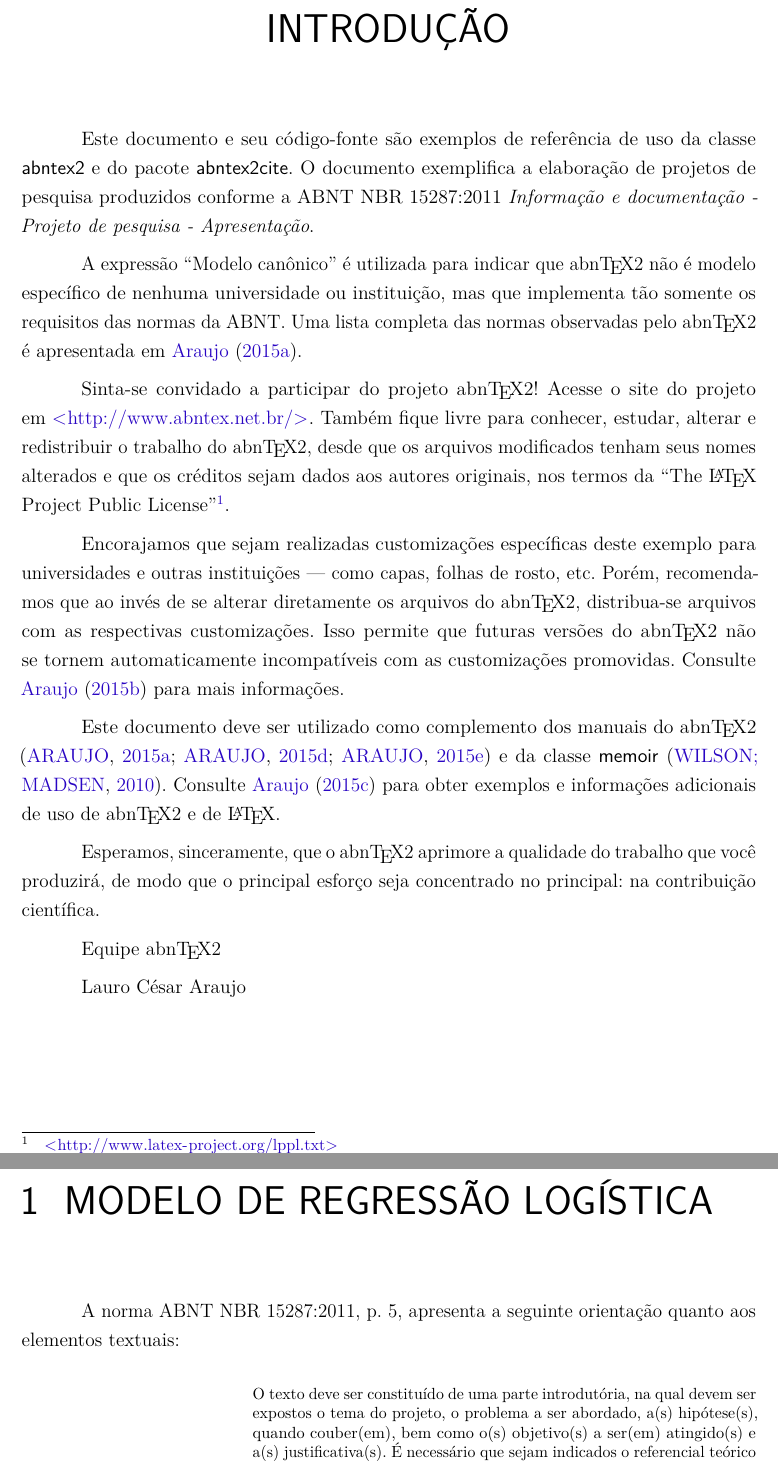
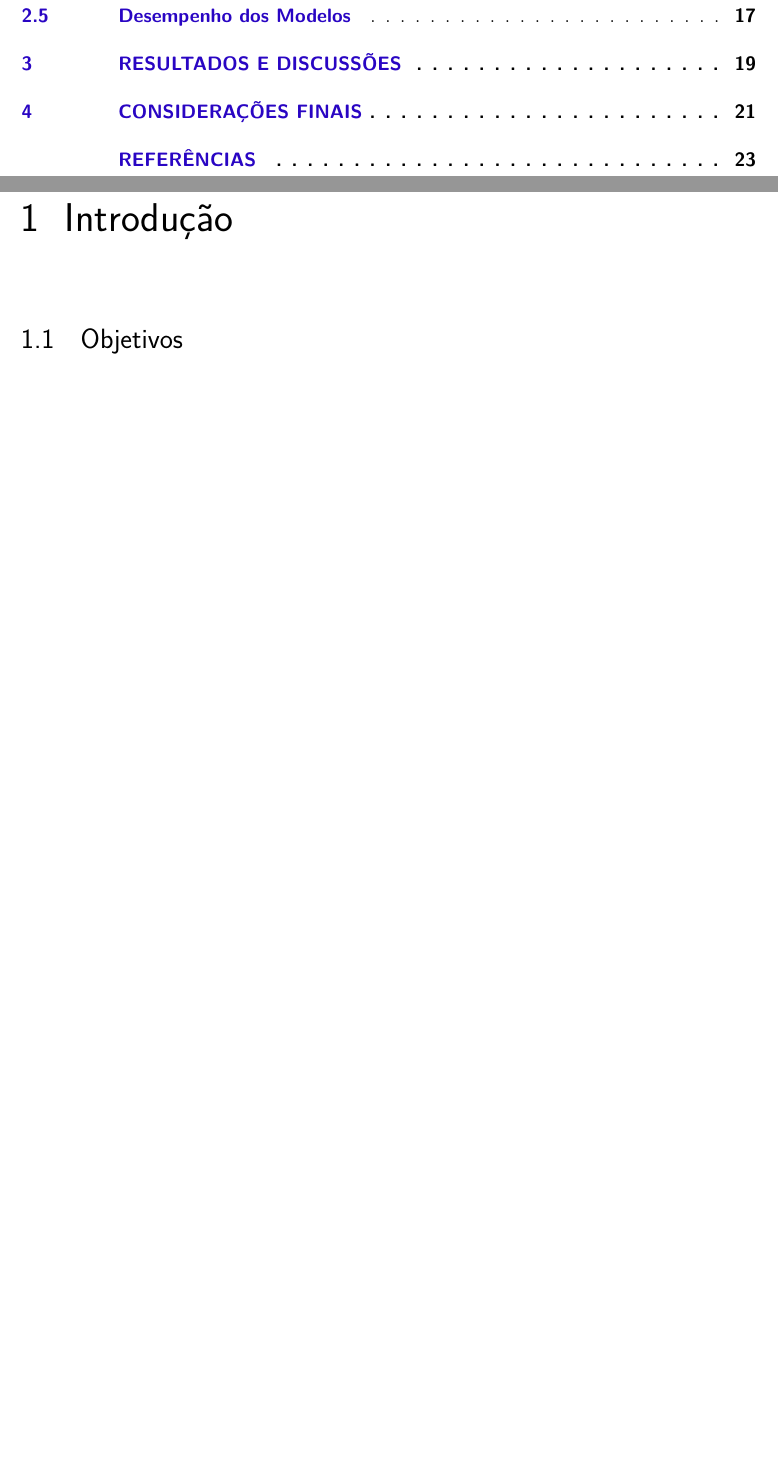
Before and after one commit to Doug7Vinicius/credit-risk, a LaTeX thesis (logistic-regression.tex): two parts of pages 15 and 17 of 35 before the commit and two parts of pages 15 and 17 of 25 after it, joined at a grey line, cut at the place of the change, the shorter picture padded with empty space. Compiled offline with pdfLaTeX.

Commit message:
version 1.0

```diff
--- a/logistic-regression.tex
+++ b/logistic-regression.tex
@@ -118,7 +118,7 @@
 % ---
 % Informações de dados para CAPA e FOLHA DE ROSTO
 % ---
-\titulo{PROJETO DE CREDIT SCORING USANDO REGRESSÃO LOGÍSTICA}
+\titulo{Regressão Logística Aplicada a Análise de Inadimplência de Cartão de Crédito}
 \autor{DOUGLAS VINÍCIUS GONÇALVES ARAÚJO}
 \local{JI-PARANÁ}
 \data{2022}
@@ -263,62 +273,19 @@
 % ----------------------------------------------------------
 % Introdução
 % ----------------------------------------------------------
-\chapter*[Introdução]{INTRODUÇÃO}
-\addcontentsline{toc}{chapter}{Introdução}
+\chapter[Introdução]{Introdução}
+%\addcontentsline{toc}{chapter}{INTRODUÇÃO}
 
-Este documento e seu código-fonte são exemplos de referência de uso da classe
-\textsf{abntex2} e do pacote \textsf{abntex2cite}. O documento
-exemplifica a elaboração de projetos de pesquisa produzidos
-conforme a ABNT NBR 15287:2011 \emph{Informação e documentação - Projeto de
-pesquisa - Apresentação}.
 
-A expressão ``Modelo canônico'' é utilizada para indicar que \abnTeX\ não é
-modelo específico de nenhuma universidade ou instituição, mas que implementa tão
-somente os requisitos das normas da ABNT. Uma lista completa das normas
-observadas pelo \abnTeX\ é apresentada em \citeonline{abntex2classe}.
 
-Sinta-se convidado a participar do projeto \abnTeX! Acesse o site do projeto em
-\url{http://www.abntex.net.br/}. Também fique livre para conhecer,
-estudar, alterar e redistribuir o trabalho do \abnTeX, desde que os arquivos
-modificados tenham seus nomes alterados e que os créditos sejam dados aos
-autores originais, nos termos da ``The \LaTeX\ Project Public
-License''\footnote{\url{http://www.latex-project.org/lppl.txt}}.
+\section{Objetivos}
 
-Encorajamos que sejam realizadas customizações específicas deste exemplo para
-universidades e outras instituições --- como capas, folhas de rosto, etc.
-Porém, recomendamos que ao invés de se alterar diretamente os arquivos do
-\abnTeX, distribua-se arquivos com as respectivas customizações.
-Isso permite que futuras versões do \abnTeX~não se tornem automaticamente
-incompatíveis com as customizações promovidas. Consulte
-\citeonline{abntex2-wiki-como-customizar} para mais informações.
 
-Este documento deve ser utilizado como complemento dos manuais do \abnTeX\
-\cite{abntex2classe,abntex2cite,abntex2cite-alf} e da classe \textsf{memoir}
-\cite{memoir}. Consulte \citeonline{abntex2modelo} para obter
-exemplos e informações adicionais de uso de \abnTeX\ e de \LaTeX.
-
-Esperamos, sinceramente, que o \abnTeX\ aprimore a qualidade do trabalho que
-você produzirá, de modo que o principal esforço seja concentrado no principal:
-na contribuição científica.
-
-Equipe \abnTeX
-
-Lauro César Araujo
 
 % ----------------------------------------------------------
 % Capitulo de textual
 % ----------------------------------------------------------
-\chapter{MODELO DE REGRESSÃO LOGÍSTICA}
+\chapter{Modelo de Regressão Logística}
 
-\index{elementos textuais}A norma ABNT NBR 15287:2011, p. 5, apresenta a
-seguinte orientação quanto aos elementos textuais:
 
-\begin{citacao}
-O texto deve ser constituído de uma parte introdutória, na qual devem ser
-expostos o tema do projeto, o problema a ser abordado, a(s) hipótese(s),
-quando couber(em), bem como o(s) objetivo(s) a ser(em) atingido(s) e a(s)
-justificativa(s). É necessário que sejam indicados o referencial teórico que
-o embasa, a metodologia a ser utilizada, assim como os recursos e o cronograma
-necessários à sua consecução.
-\end{citacao}
 
```
Also changed, not shown: logistic-regression.bbl (deleted), logistic-regression.ind (deleted), logistic-regression.pdf, logistic-regression.tex (51 more changed lines), 9 other files.
